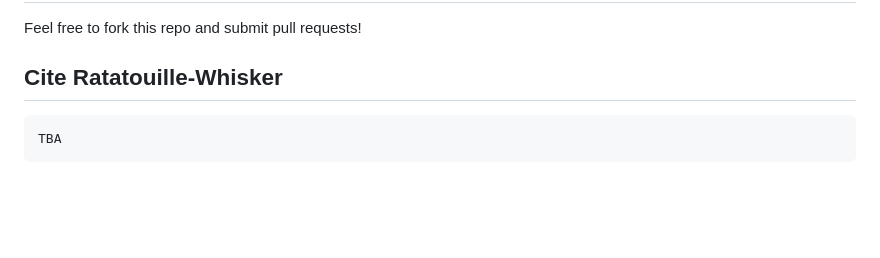
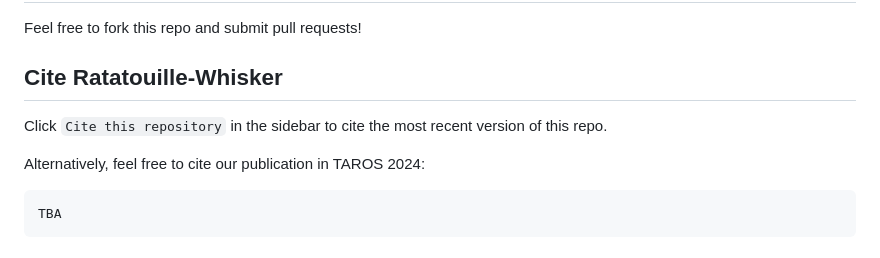
Before and after one commit to Ratatouille-Whiskers/Ratatouille-Whisker, a Markdown page: README.md, the part around one of its changes. GitHub-like rendering; blank space fills up the shorter version.

Commit message:
Add citation/DOI information

````diff
--- a/README.md
+++ b/README.md
@@ -209,6 +211,10 @@ Feel free to fork this repo and submit pull requests!
 
 ## Cite Ratatouille-Whisker
 
+Click `Cite this repository` in the sidebar to cite the most recent version of this repo.
+
+Alternatively, feel free to cite our publication in TAROS 2024:
+
 ```
 TBA
 ```
````
Also changed, not shown: other parts of README.md (+2 -0 lines).
